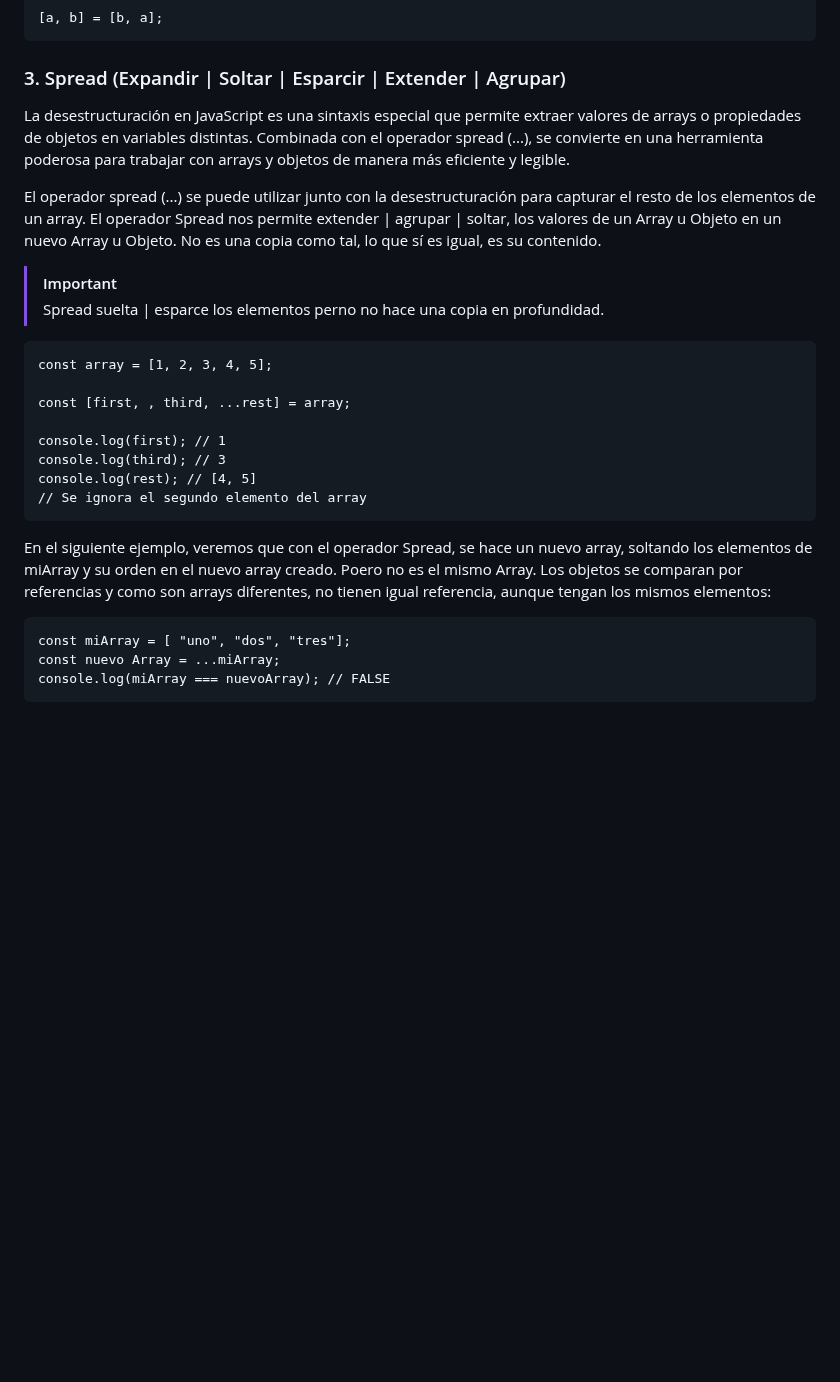
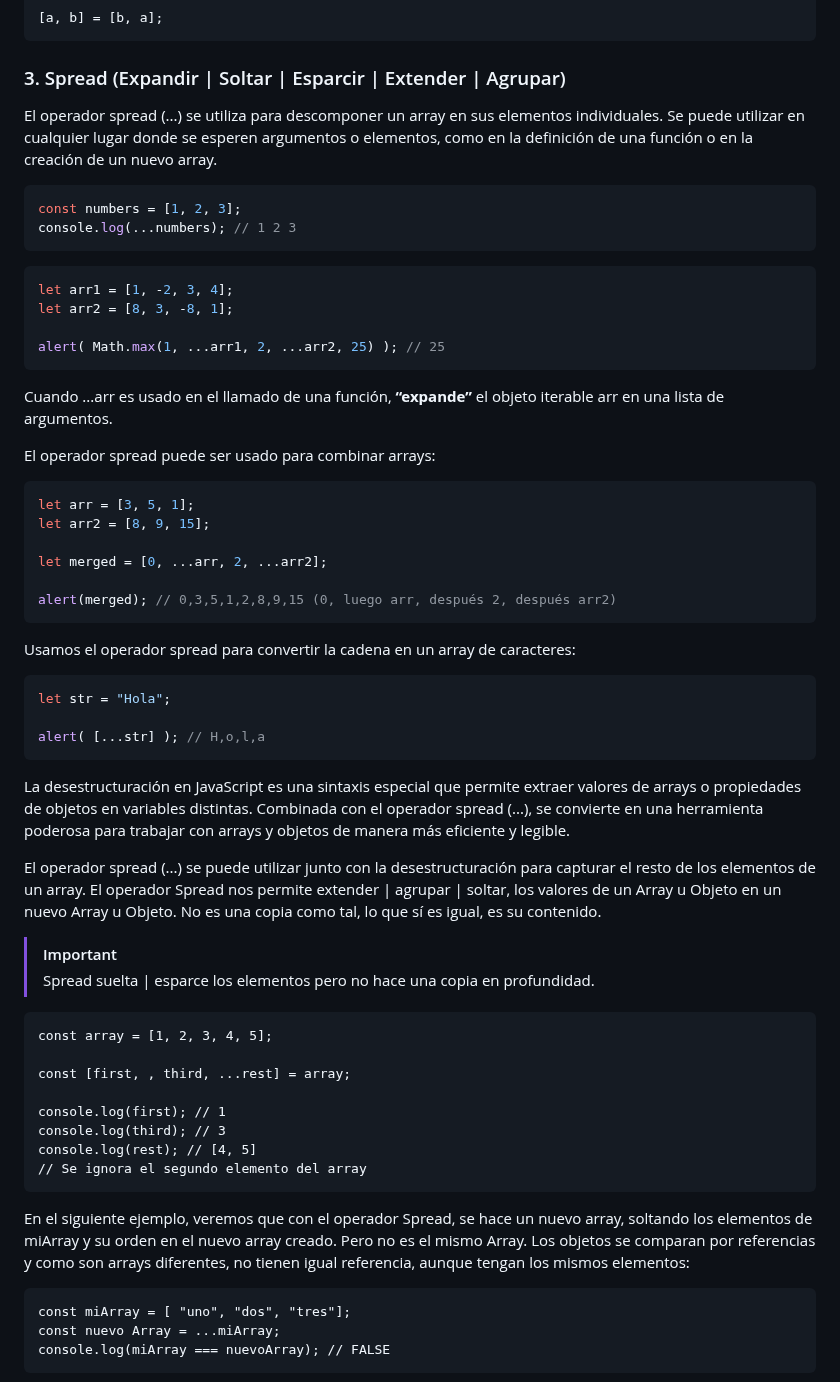
Before and after one commit to soniasalido/languages, a Markdown page: 01-javascript/Teoria/102 data structures.md, the part around the change. GitHub-like rendering; blank space fills up the shorter version.

````diff
--- a/01-javascript/Teoria/102 data structures.md
+++ b/01-javascript/Teoria/102 data structures.md
@@ -1515,12 +1515,46 @@ let b = 5;
 ```
 
 ### 3. Spread (Expandir | Soltar | Esparcir | Extender | Agrupar)
+El operador spread (...) se utiliza para descomponer un array en sus elementos individuales. Se puede utilizar en cualquier lugar donde se esperen argumentos o elementos, como en la definición de una función o en la creación de un nuevo array.
+
+```js
+const numbers = [1, 2, 3];
+console.log(...numbers); // 1 2 3
+```
+
+
+```js
+let arr1 = [1, -2, 3, 4];
+let arr2 = [8, 3, -8, 1];
+
+alert( Math.max(1, ...arr1, 2, ...arr2, 25) ); // 25
+```
+Cuando ...arr es usado en el llamado de una función, **“expande”** el objeto iterable arr en una lista de argumentos.
+
+El operador spread puede ser usado para combinar arrays:
+```js
+let arr = [3, 5, 1];
+let arr2 = [8, 9, 15];
+
+let merged = [0, ...arr, 2, ...arr2];
+
+alert(merged); // 0,3,5,1,2,8,9,15 (0, luego arr, después 2, después arr2)
+```
+
+
+Usamos el operador spread para convertir la cadena en un array de caracteres:
+```js
+let str = "Hola";
+
+alert( [...str] ); // H,o,l,a
+```
+
 La desestructuración en JavaScript es una sintaxis especial que permite extraer valores de arrays o propiedades de objetos en variables distintas. Combinada con el operador spread (...), se convierte en una herramienta poderosa para trabajar con arrays y objetos de manera más eficiente y legible.
 
 El operador spread (...) se puede utilizar junto con la desestructuración para capturar el resto de los elementos de un array. El operador Spread nos permite extender | agrupar | soltar, los valores de un Array u Objeto en un nuevo Array u Objeto. No es una copia como tal, lo que sí es igual, es su contenido.
 
 > [!IMPORTANT]
-> Spread suelta | esparce los elementos perno no hace una copia en profundidad.
+> Spread suelta | esparce los elementos pero no hace una copia en profundidad.
 
 ```
 const array = [1, 2, 3, 4, 5];
@@ -1533,7 +1567,7 @@ console.log(rest); // [4, 5]
 // Se ignora el segundo elemento del array
 ```
 
-En el siguiente ejemplo, veremos que con el operador Spread, se hace un nuevo array, soltando los elementos de miArray y su orden en el nuevo array creado. Poero no es el mismo Array. Los objetos se comparan por referencias y como son arrays diferentes, no tienen igual referencia, aunque tengan los mismos elementos:
+En el siguiente ejemplo, veremos que con el operador Spread, se hace un nuevo array, soltando los elementos de miArray y su orden en el nuevo array creado. Pero no es el mismo Array. Los objetos se comparan por referencias y como son arrays diferentes, no tienen igual referencia, aunque tengan los mismos elementos:
 ```
 const miArray = [ "uno", "dos", "tres"];
 const nuevo Array = ...miArray;
````
